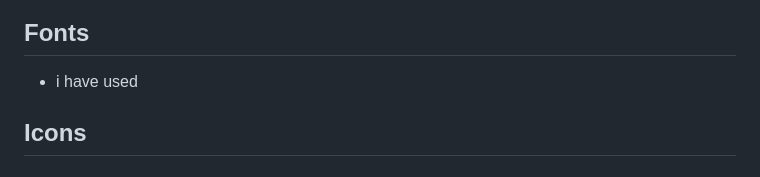
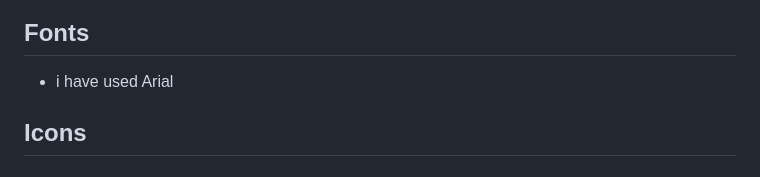
Before and after one commit to garethrogers2828/Football-Quiz, a Markdown page: README.md, the part around the change. Rendered like a GitHub page.

```diff
--- a/README.md
+++ b/README.md
@@ -57,7 +57,7 @@ User goals are:
 
 ## Fonts
 
-- i have used
+- i have used Arial
 
 ## Icons
 
```
